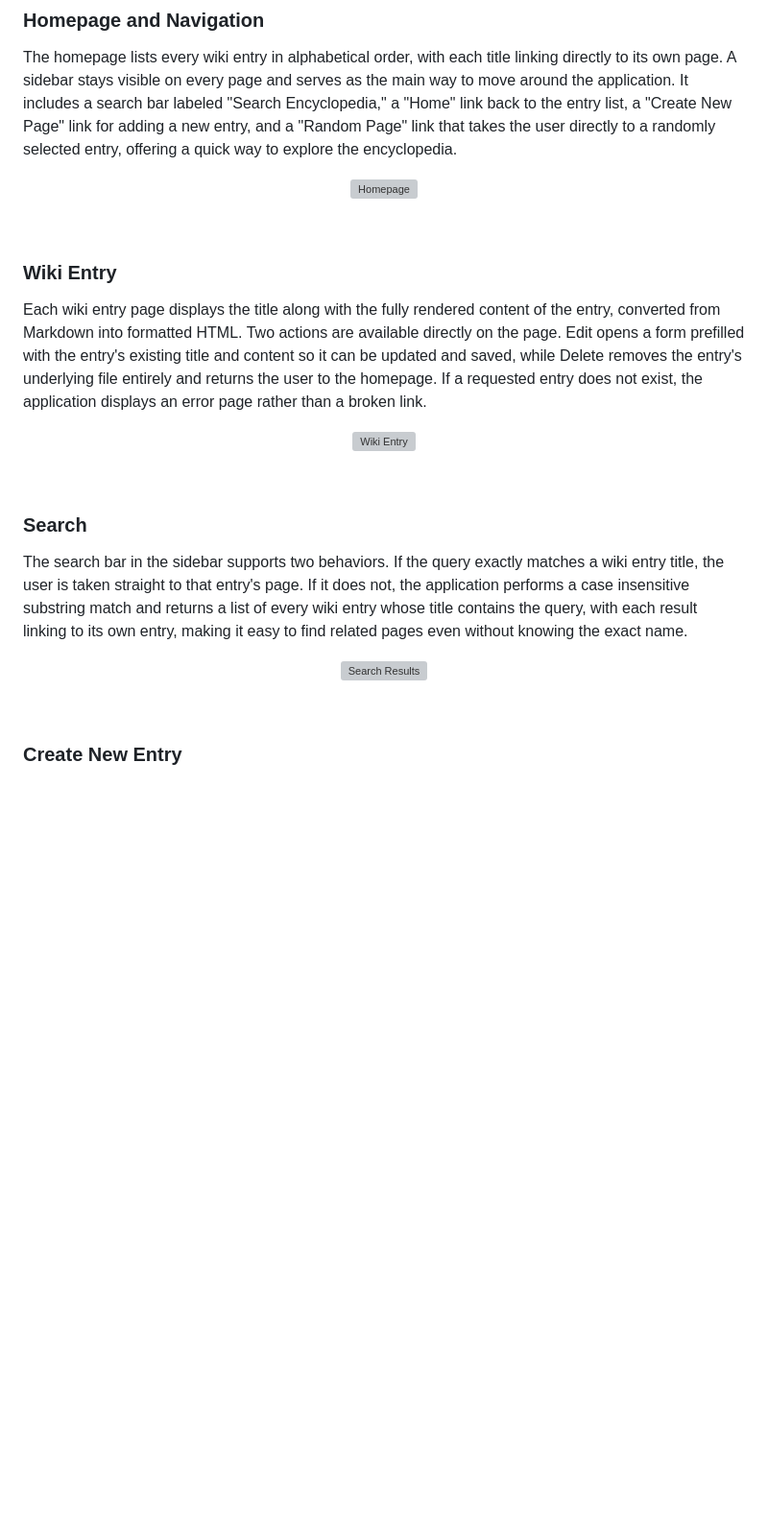
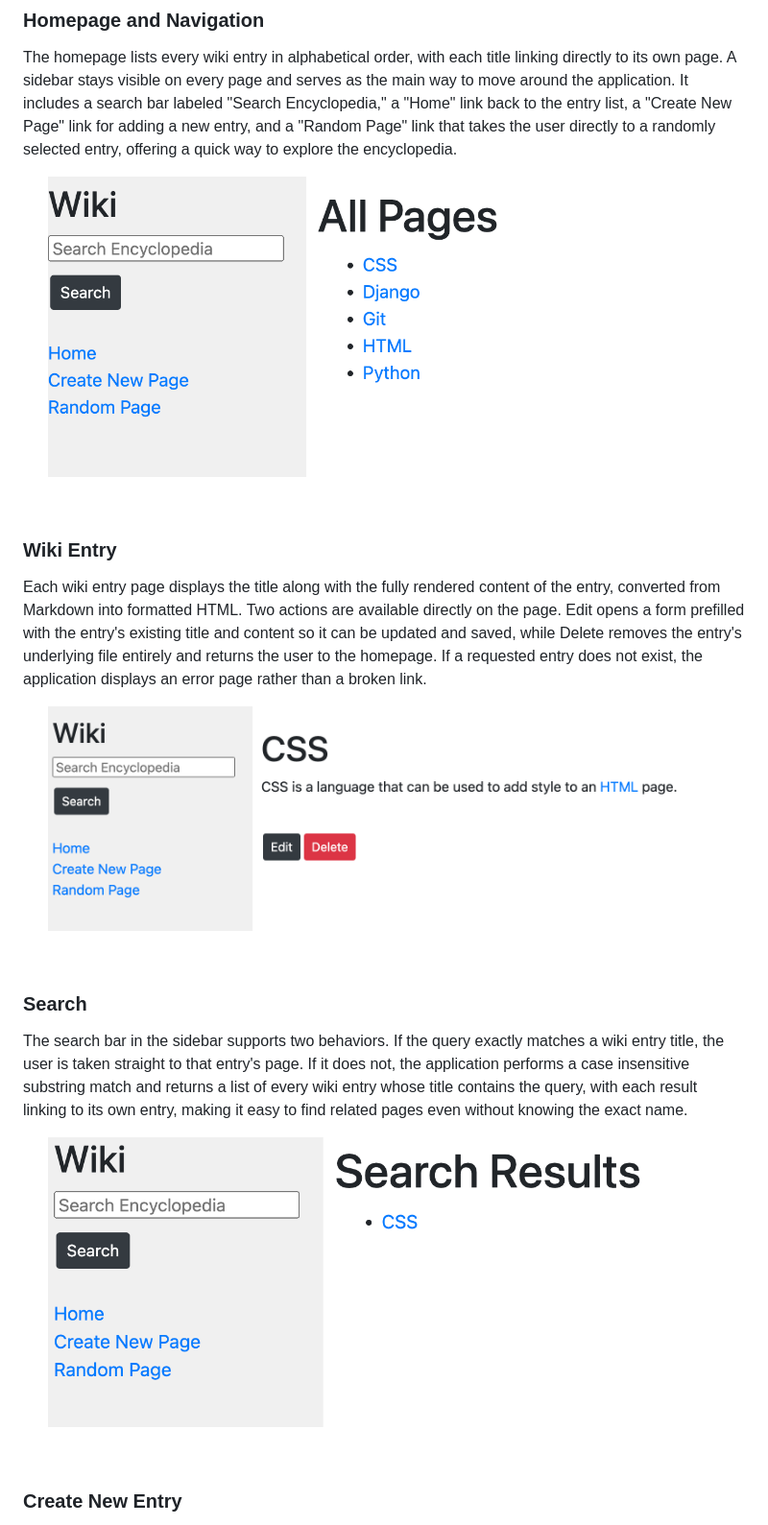
Before and after one commit to steph-xue/wiki, a Markdown page: README.md, the part around one of its changes. Shown at 96% size. GitHub-like rendering; blank space fills up the shorter version; grey boxes are pictures that could not be loaded.

Commit message:
Fix README screenshot paths after docs directory rename

```diff
--- a/README.md
+++ b/README.md
@@ -33,21 +33,21 @@ This project implements the core experience of an online encyclopedia, allowing
 ### Homepage and Navigation
 The homepage lists every wiki entry in alphabetical order, with each title linking directly to its own page. A sidebar stays visible on every page and serves as the main way to move around the application. It includes a search bar labeled "Search Encyclopedia," a "Home" link back to the entry list, a "Create New Page" link for adding a new entry, and a "Random Page" link that takes the user directly to a randomly selected entry, offering a quick way to explore the encyclopedia.
 
-<p align="center"><img src="assets/screenshots/homepage.png" alt="Homepage" width="700"></p>
+<p align="center"><img src="docs/screenshots/homepage.png" alt="Homepage" width="700"></p>
 
 <br>
 
 ### Wiki Entry
 Each wiki entry page displays the title along with the fully rendered content of the entry, converted from Markdown into formatted HTML. Two actions are available directly on the page. Edit opens a form prefilled with the entry's existing title and content so it can be updated and saved, while Delete removes the entry's underlying file entirely and returns the user to the homepage. If a requested entry does not exist, the application displays an error page rather than a broken link.
 
-<p align="center"><img src="assets/screenshots/wiki_entry.png" alt="Wiki Entry" width="700"></p>
+<p align="center"><img src="docs/screenshots/wiki_entry.png" alt="Wiki Entry" width="700"></p>
 
 <br>
 
 ### Search
 The search bar in the sidebar supports two behaviors. If the query exactly matches a wiki entry title, the user is taken straight to that entry's page. If it does not, the application performs a case insensitive substring match and returns a list of every wiki entry whose title contains the query, with each result linking to its own entry, making it easy to find related pages even without knowing the exact name.
 
-<p align="center"><img src="assets/screenshots/search_results.png" alt="Search Results" width="700"></p>
+<p align="center"><img src="docs/screenshots/search_results.png" alt="Search Results" width="700"></p>
 
 <br>
 
```
Also changed, not shown: other parts of README.md (+2 -2 lines).
